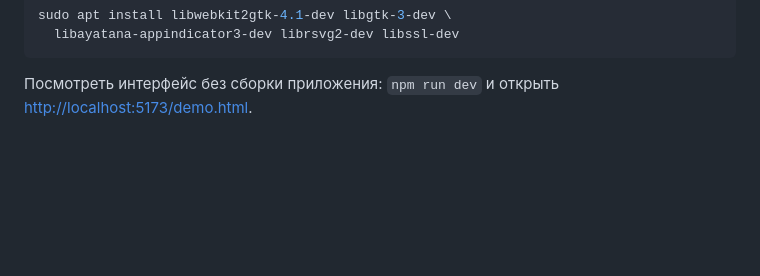
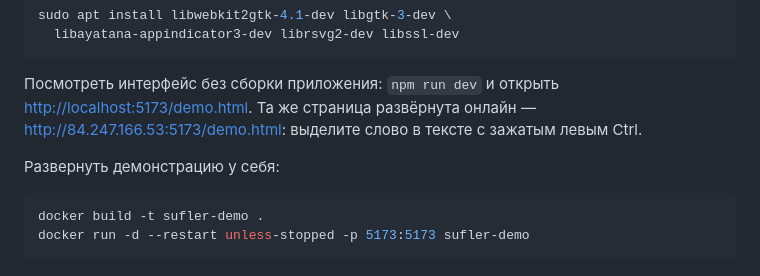
Before and after one commit to faafaafuu/asis, a Markdown page: README.md, the part around one of its changes. Drawn GitHub-style; blank space fills up the shorter version.

Commit message:
Дать в README ссылку на живую демонстрацию
Человеку проще один раз посмотреть, как это выглядит и работает, чем читать описание
и ставить программу наугад. Ссылка стоит рядом с кнопкой «Скачать», а в разделе
сборки добавлены две команды, чтобы такую же демонстрацию можно было поднять у себя.

Co-Authored-By: Claude Opus 5 <noreply@anthropic.com>

````diff
--- a/README.md
+++ b/README.md
@@ -123,4 +123,12 @@ sudo apt install libwebkit2gtk-4.1-dev libgtk-3-dev \
 ```
 
 Посмотреть интерфейс без сборки приложения: `npm run dev` и открыть
-<http://localhost:5173/demo.html>.
+<http://localhost:5173/demo.html>. Та же страница развёрнута онлайн —
+<http://84.247.166.53:5173/demo.html>: выделите слово в тексте с зажатым левым Ctrl.
+
+Развернуть демонстрацию у себя:
+
+```bash
+docker build -t sufler-demo .
+docker run -d --restart unless-stopped -p 5173:5173 sufler-demo
+```
````
Also changed, not shown: other parts of README.md (+1 -1 lines).
